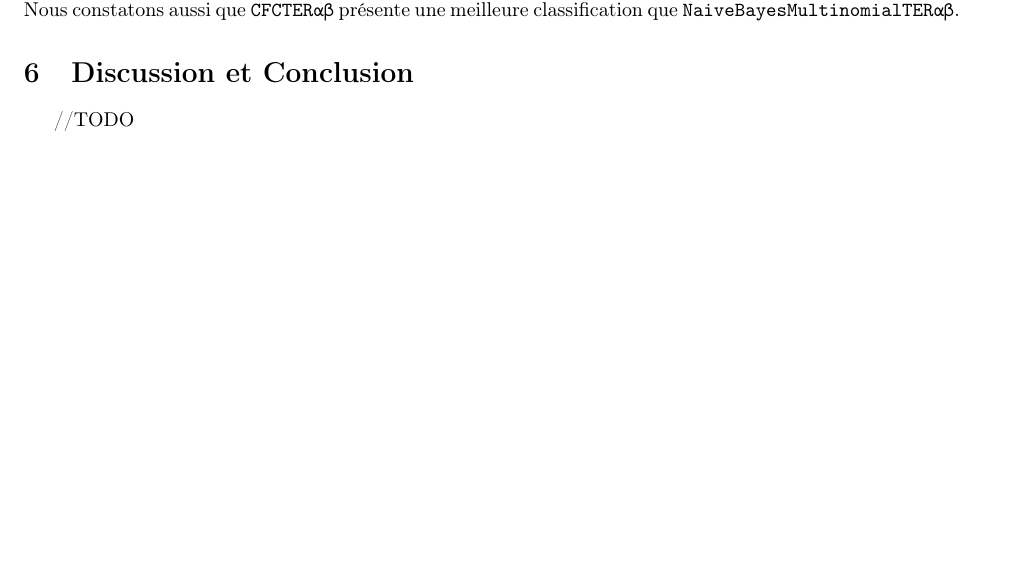
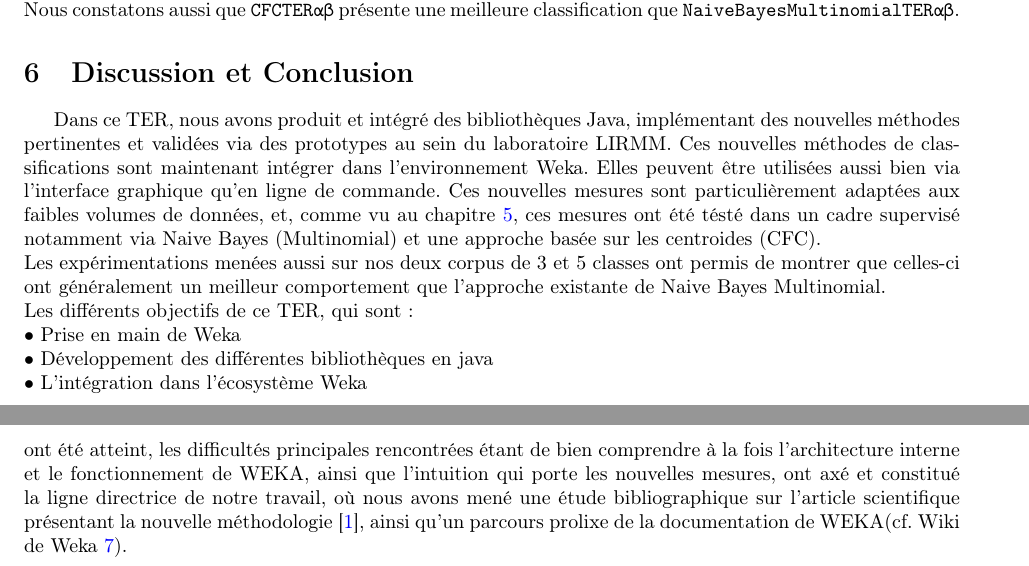
Before and after one commit to sorgenh/TERWeka, a LaTeX paper (rapport/RapportFinal/Rapport_TERWeka.tex): part of page 6 of 7 before the commit and two parts of pages 6 and 7 of 8 after it, the two joined at a grey line, cut so that both start at the same text, the shorter picture padded with empty space. Compiled offline with LaTeX, dvips and Ghostscript.

Commit message:
Ajout de la conclusion

```diff
--- a/rapport/RapportFinal/Rapport_TERWeka.tex
+++ b/rapport/RapportFinal/Rapport_TERWeka.tex
@@ -251,7 +247,14 @@ Nous constatons aussi que \texttt{CFCTER\textalpha\textbeta} présente une meill
 
 
 \section{Discussion et Conclusion }
-//TODO
+Dans ce TER, nous avons produit et intégré des bibliothèques Java, implémentant des nouvelles méthodes pertinentes et validées via des prototypes au sein du laboratoire LIRMM. Ces nouvelles méthodes de classifications sont maintenant intégrer dans l’environnement Weka.
+Elles peuvent être utilisées aussi bien via l'interface graphique qu'en ligne de commande. Ces nouvelles mesures sont particulièrement adaptées aux faibles volumes de données, et, comme vu au chapitre \ref{Res}, ces mesures ont été tésté dans un cadre supervisé notamment via Naive Bayes (Multinomial) et une approche basée sur les centroides (CFC). \\
+Les expérimentations menées aussi sur nos deux corpus de 3 et 5 classes ont permis de montrer que celles-ci ont généralement un meilleur comportement que l'approche existante de Naive Bayes Multinomial.\\
+Les différents objectifs de ce TER, qui sont :\\
+• Prise en main de Weka \\
+• Développement des différentes bibliothèques en java \\
+• L'intégration dans l’écosystème Weka \\
+ont été atteint, les difficultés principales rencontrées étant de bien comprendre à la fois l'architecture interne et le fonctionnement de WEKA, ainsi que l'intuition qui porte les nouvelles mesures, ont axé et constitué la ligne directrice de notre travail, où nous avons mené une étude bibliographique sur l'article scientifique présentant la nouvelle méthodologie \cite{RNTIB}, ainsi qu'un parcours prolixe de la documentation de WEKA(cf. Wiki de Weka \ref{weka}).
 %-----------------------------------------------------------
 
 \newpage
```
Also changed, not shown: rapport/RapportFinal/Rapport_TERWeka.pdf, rapport/RapportFinal/Rapport_TERWeka.tex (8 more changed lines), 4 other files.
